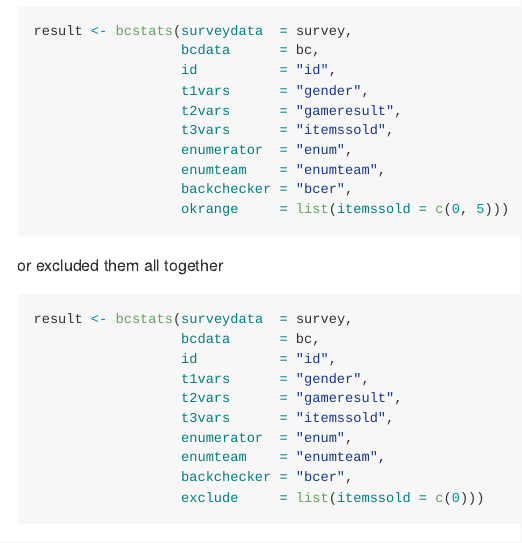
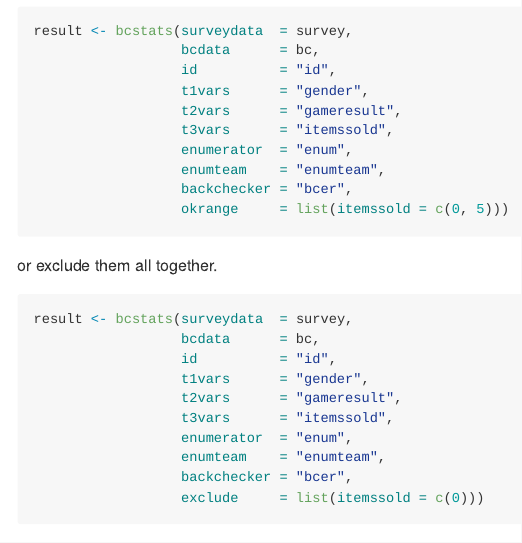
Before and after one commit to J-PAL/bcstatsR, an R Markdown document (examples/examples.Rmd): the page in a window 1100 px wide, from 6910 px down. The pictures show the output file examples/examples.md that the author committed with the source, drawn offline in the style of GitHub.

Commit message:
Small typos

````diff
--- a/examples/examples.Rmd
+++ b/examples/examples.Rmd
@@ -116,7 +116,7 @@ result <- bcstats(surveydata  = survey,
                   okrange     = list(itemssold = c(0, 5)))
 ```
 
-or excluded them all together
+or exclude them all together.
 ```{r}
 result <- bcstats(surveydata  = survey,
                   bcdata      = bc,
````
Also changed, not shown: examples/examples.md.
